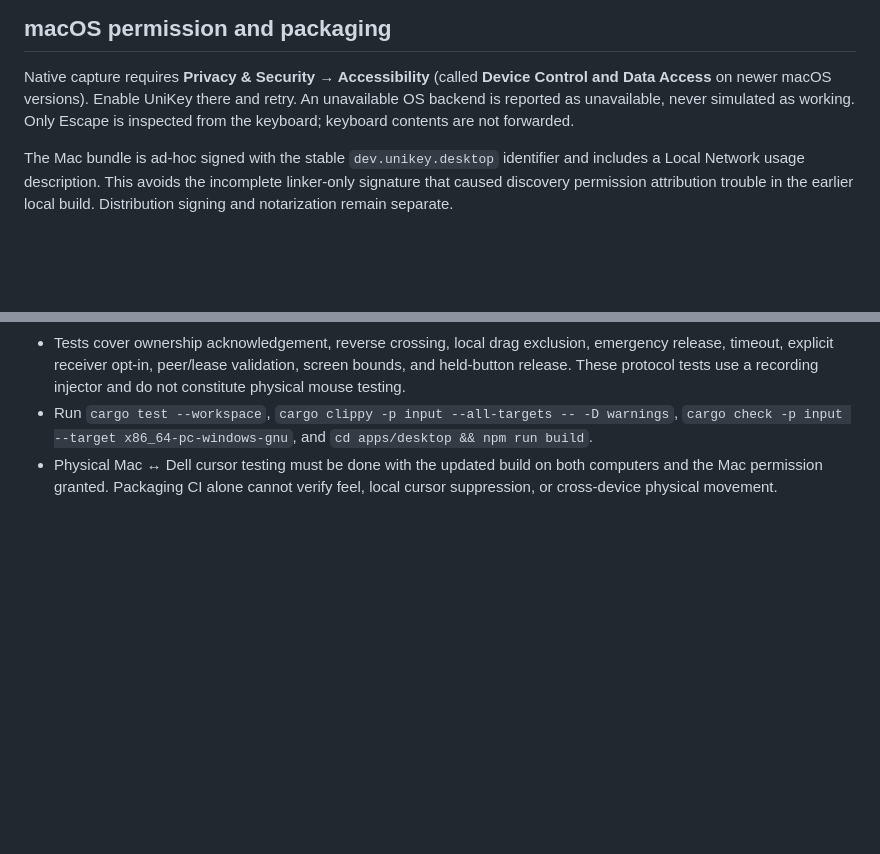
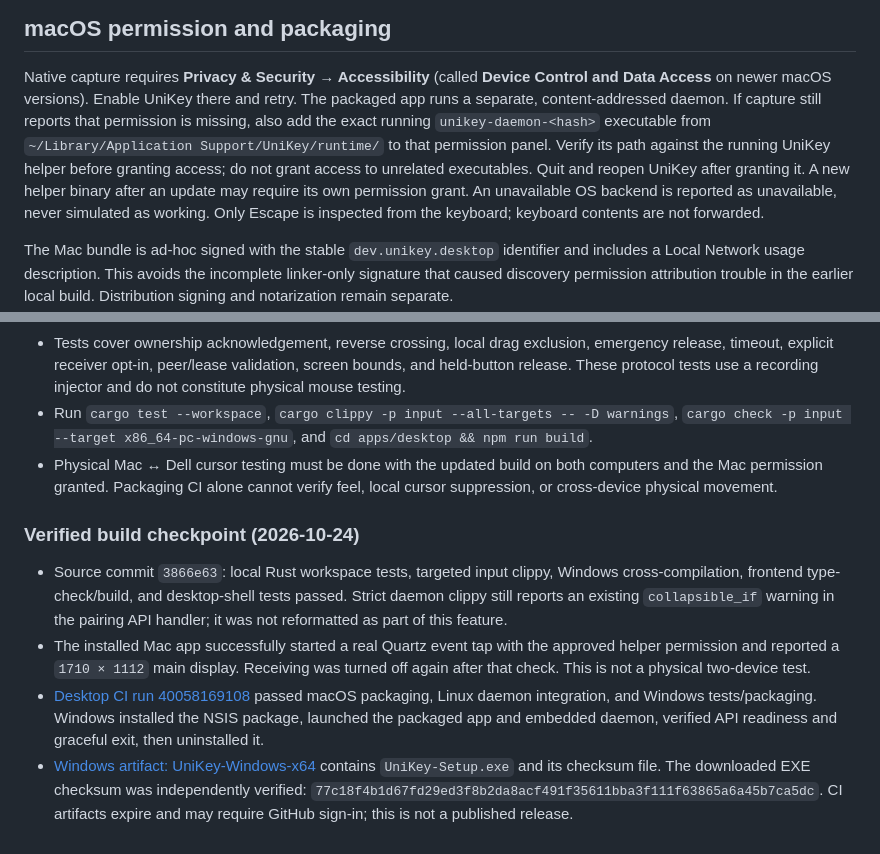
Before and after one commit to Harshit745/unikey, a Markdown page: docs/SHARED_CURSOR.md, 2 parts joined by grey strips. Drawn GitHub-style; blank space fills up the shorter version.

Commit message:
docs: record shared cursor setup and verified installer [skip ci]

```diff
--- a/docs/SHARED_CURSOR.md
+++ b/docs/SHARED_CURSOR.md
@@ -26,6 +26,13 @@ when ownership ends or the connection expires. Local drags do not cross devices.
 
 Native capture requires **Privacy & Security → Accessibility** (called **Device
 Control and Data Access** on newer macOS versions). Enable UniKey there and retry.
+The packaged app runs a separate, content-addressed daemon. If capture still
+reports that permission is missing, also add the exact running
+`unikey-daemon-<hash>` executable from
+`~/Library/Application Support/UniKey/runtime/` to that permission panel.
+Verify its path against the running UniKey helper before granting access; do not
+grant access to unrelated executables. Quit and reopen UniKey after granting it.
+A new helper binary after an update may require its own permission grant.
 An unavailable OS backend is reported as unavailable, never simulated as working.
 Only Escape is inspected from the keyboard; keyboard contents are not forwarded.
 
@@ -53,3 +60,22 @@ the earlier local build. Distribution signing and notarization remain separate.
 - Physical Mac ↔ Dell cursor testing must be done with the updated build on both
   computers and the Mac permission granted. Packaging CI alone cannot verify feel,
   local cursor suppression, or cross-device physical movement.
+
+### Verified build checkpoint (2026-10-24)
+
+- Source commit `3866e63`: local Rust workspace tests, targeted input clippy,
+  Windows cross-compilation, frontend type-check/build, and desktop-shell tests
+  passed. Strict daemon clippy still reports an existing `collapsible_if` warning
+  in the pairing API handler; it was not reformatted as part of this feature.
+- The installed Mac app successfully started a real Quartz event tap with the
+  approved helper permission and reported a `1710 × 1112` main display. Receiving
+  was turned off again after that check. This is not a physical two-device test.
+- [Desktop CI run 40058169108](https://github.com/Harshit745/unikey/actions/runs/40058169108)
+  passed macOS packaging, Linux daemon integration, and Windows tests/packaging.
+  Windows installed the NSIS package, launched the packaged app and embedded
+  daemon, verified API readiness and graceful exit, then uninstalled it.
+- [Windows artifact: UniKey-Windows-x64](https://github.com/Harshit745/unikey/actions/runs/40058169108/artifacts/12546676146)
+  contains `UniKey-Setup.exe` and its checksum file. The downloaded EXE checksum
+  was independently verified:
+  `77c18f4b1d67fd29ed3f8b2da8acf491f35611bba3f111f63865a6a45b7ca5dc`.
+  CI artifacts expire and may require GitHub sign-in; this is not a published release.
```
